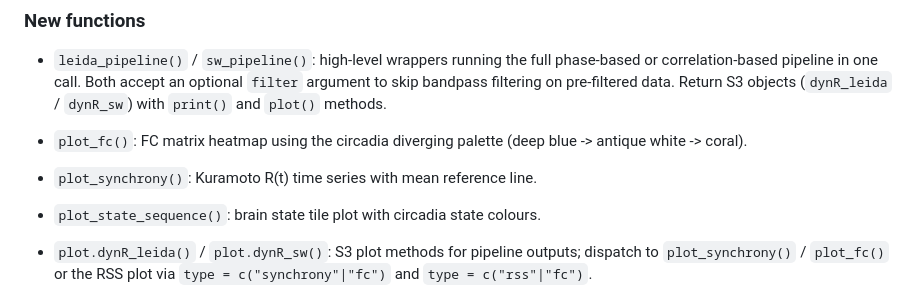
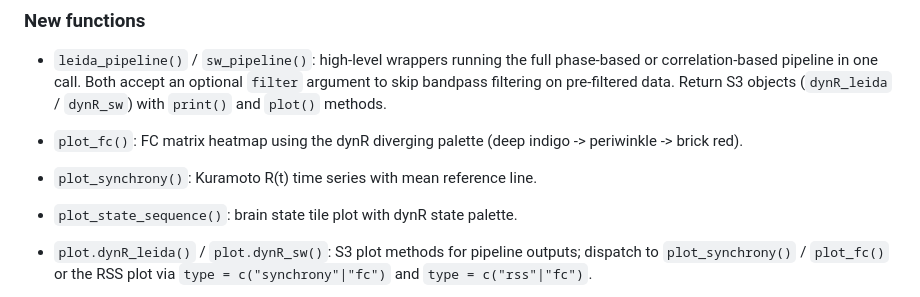
Before and after one commit to circadia-bio/dynR, a Markdown page: NEWS.md, the part around the change. Rendered like a GitHub page.

Commit message:
📖 docs: fix palette description in NEWS.md (dynR not circadia)

```diff
--- a/NEWS.md
+++ b/NEWS.md
@@ -8,12 +8,12 @@
   Return S3 objects (`dynR_leida` / `dynR_sw`) with `print()` and `plot()`
   methods.
 
-* `plot_fc()`: FC matrix heatmap using the circadia diverging palette
-  (deep blue -> antique white -> coral).
+* `plot_fc()`: FC matrix heatmap using the dynR diverging palette
+  (deep indigo -> periwinkle -> brick red).
 
 * `plot_synchrony()`: Kuramoto R(t) time series with mean reference line.
 
-* `plot_state_sequence()`: brain state tile plot with circadia state colours.
+* `plot_state_sequence()`: brain state tile plot with dynR state palette.
 
 * `plot.dynR_leida()` / `plot.dynR_sw()`: S3 plot methods for pipeline
   outputs; dispatch to `plot_synchrony()` / `plot_fc()` or the RSS plot
```
